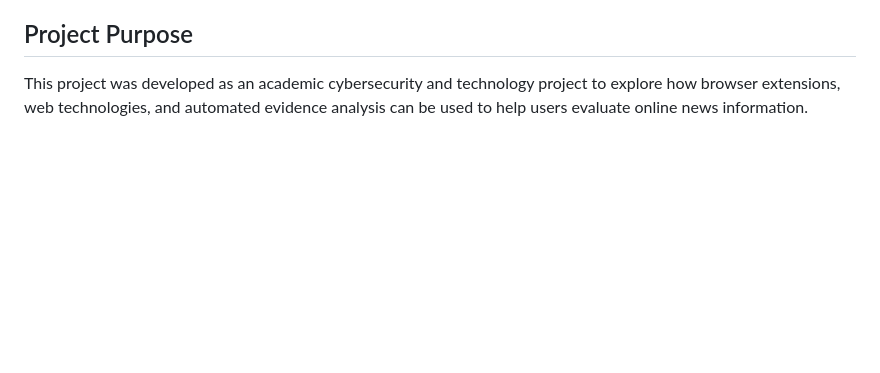
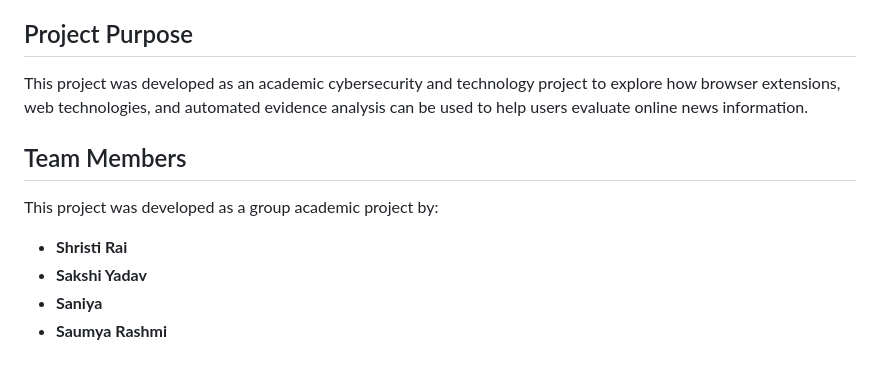
Before and after one commit to shristi-security/FakeNewsDetection-Live, a Markdown page: README.md, the part around the change. Drawn GitHub-style; blank space fills up the shorter version.

Commit message:
Add team members section to README
Added a section listing team members involved in the project.

```diff
--- a/README.md
+++ b/README.md
@@ -160,3 +160,12 @@ The availability and quality of online news coverage can change over time, and m
 ## Project Purpose
 
 This project was developed as an academic cybersecurity and technology project to explore how browser extensions, web technologies, and automated evidence analysis can be used to help users evaluate online news information.
+
+## Team Members
+
+This project was developed as a group academic project by:
+
+- **Shristi Rai**
+- **Sakshi Yadav**
+- **Saniya**
+- **Saumya Rashmi**
```
